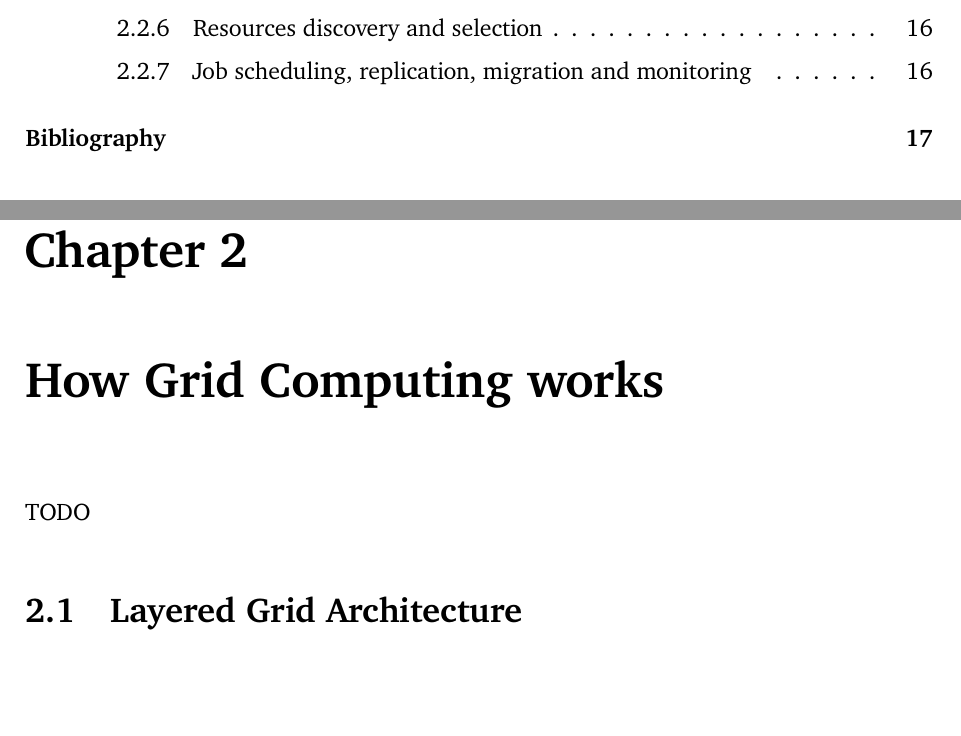
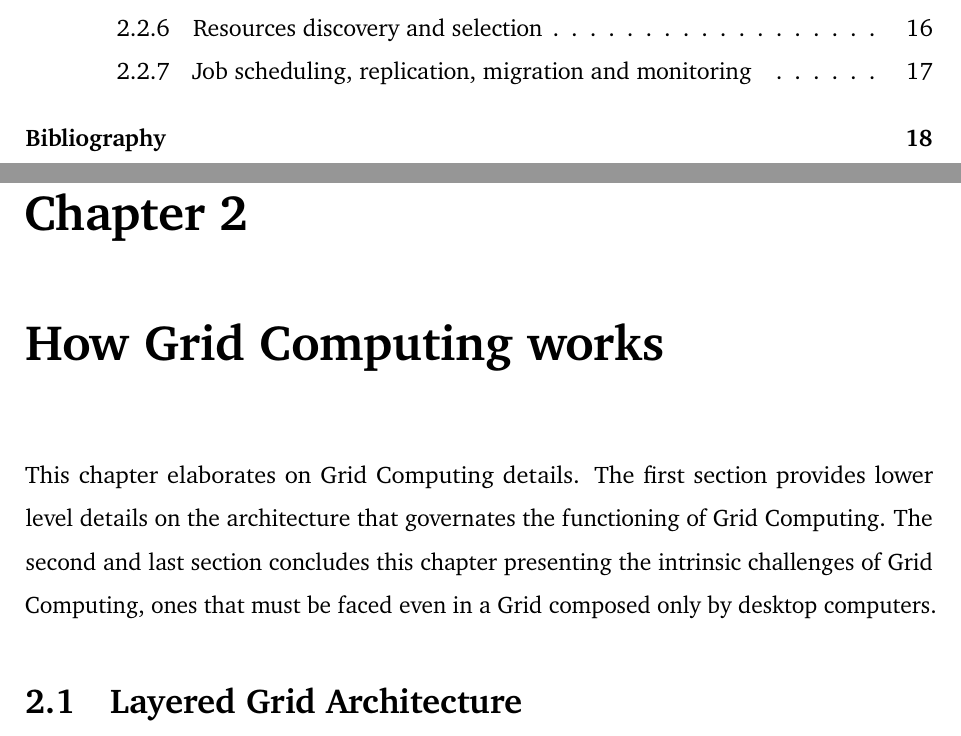
Before and after one commit to Tale152/master-thesis, a LaTeX thesis (main.tex, which reads document/chapters/chapter_2/chapter_2.tex): two parts of pages 3 and 19 of 22 before the commit and two parts of pages 3 and 19 of 23 after it, joined at a grey line, cut so that both start at the same text, the shorter picture padded with empty space. Compiled offline with pdfLaTeX.

Commit message:
written chapter 2 introduction - How Grid Computing works

```diff
--- a/document/chapters/chapter_2/chapter_2.tex
+++ b/document/chapters/chapter_2/chapter_2.tex
@@ -1,5 +1,5 @@
 \chapter{How Grid Computing works}
-TODO
+This chapter elaborates on Grid Computing details. The first section provides lower level details on the architecture that governates the functioning of Grid Computing. The second and last section concludes this chapter presenting the intrinsic challenges of Grid Computing, ones that must be faced even in a Grid composed only by desktop computers.
 
 \input{document/chapters/chapter_2/sections/1_layered_grid_architecture.tex}
 \input{document/chapters/chapter_2/sections/2_instrinsic_challenges_of_grid_computing.tex}
```
